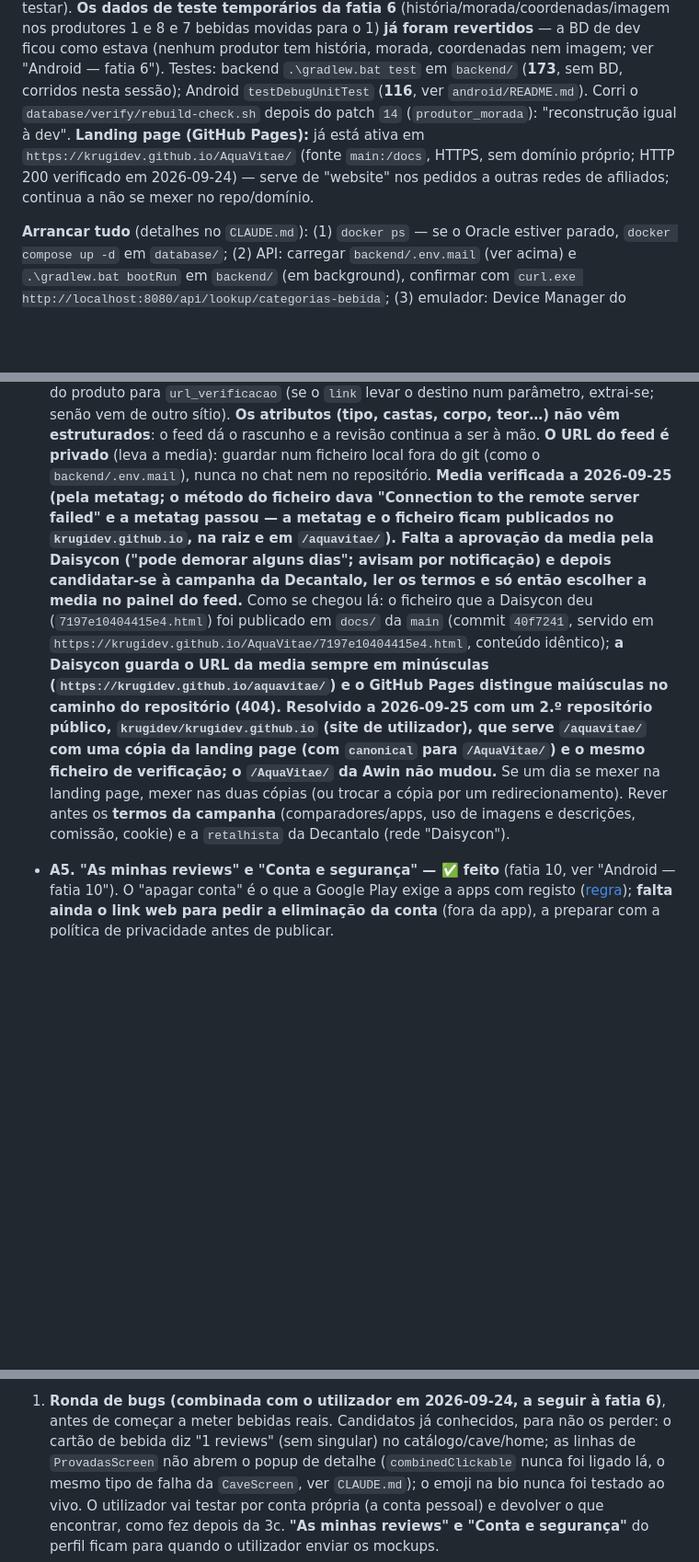
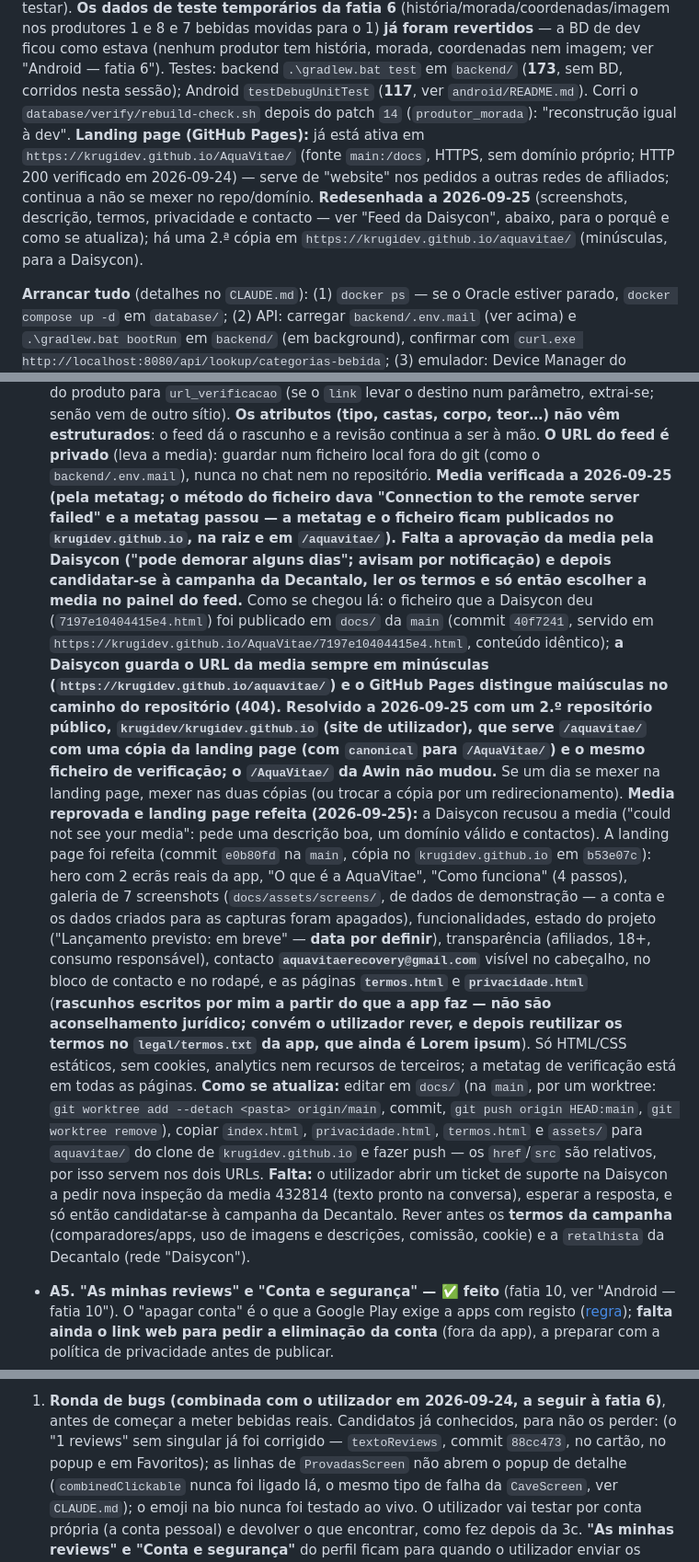
Before and after one commit to krugidev/AquaVitae, a Markdown page: PLANO.md, 3 parts joined by grey strips. Shown at 92% size. GitHub-like rendering; blank space fills up the shorter version.

```diff
--- a/PLANO.md
+++ b/PLANO.md
@@ -65,10 +65,10 @@ contínuo; termos repostos a `NULL` no fim desta sessão, e o papel `Utilizador`
 da fatia 6** (história/morada/coordenadas/imagem nos produtores 1 e 8 e 7 bebidas movidas para o 1) **já foram revertidos** — a
 BD de dev ficou como estava (nenhum produtor tem história, morada, coordenadas nem imagem; ver "Android — fatia 6"). Testes:
 backend `.\gradlew.bat test` em `backend/` (**173**, sem BD, corridos nesta sessão); Android
-`testDebugUnitTest` (**116**, ver `android/README.md`). Corri o
+`testDebugUnitTest` (**117**, ver `android/README.md`). Corri o
 `database/verify/rebuild-check.sh` depois do patch `14` (`produtor_morada`): "reconstrução igual à dev". **Landing page (GitHub
 Pages):** já está ativa em `https://krugidev.github.io/AquaVitae/` (fonte `main:/docs`, HTTPS, sem domínio próprio; HTTP 200
-verificado em 2026-09-24) — serve de "website" nos pedidos a outras redes de afiliados; continua a não se mexer no repo/domínio.
+verificado em 2026-09-24) — serve de "website" nos pedidos a outras redes de afiliados; continua a não se mexer no repo/domínio. **Redesenhada a 2026-09-25** (screenshots, descrição, termos, privacidade e contacto — ver "Feed da Daisycon", abaixo, para o porquê e como se atualiza); há uma 2.ª cópia em `https://krugidev.github.io/aquavitae/` (minúsculas, para a Daisycon).
 
 **Arrancar tudo** (detalhes no `CLAUDE.md`): (1) `docker ps` — se o Oracle estiver parado, `docker compose up -d` em `database/`;
 (2) API: carregar `backend/.env.mail` (ver acima) e `.\gradlew.bat bootRun` em `backend/` (em background), confirmar com
@@ -121,7 +121,14 @@ Campos habituais do feed (de páginas de terceiros, **confirmar no "Show example
 `price`/`in_stock`→`bebida_link_compra` (preço e `is_ativo`), `link`→`bebida_link_compra_url` (o de afiliado; **nunca se abre**), e o URL limpo da página do produto para
 `url_verificacao` (se o `link` levar o destino num parâmetro, extrai-se; senão vem de outro sítio). **Os atributos (tipo, castas, corpo, teor…) não vêm estruturados**: o feed
 dá o rascunho e a revisão continua a ser à mão. **O URL do feed é privado** (leva a media): guardar num ficheiro local fora do git (como o `backend/.env.mail`), nunca no chat nem
-no repositório. **Media verificada a 2026-09-25 (pela metatag; o método do ficheiro dava "Connection to the remote server failed" e a metatag passou — a metatag e o ficheiro ficam publicados no `krugidev.github.io`, na raiz e em `/aquavitae/`). Falta a aprovação da media pela Daisycon ("pode demorar alguns dias"; avisam por notificação) e depois candidatar-se à campanha da Decantalo, ler os termos e só então escolher a media no painel do feed.** Como se chegou lá:  o ficheiro que a Daisycon deu (`7197e10404415e4.html`) foi publicado em `docs/` da `main` (commit `40f7241`, servido em `https://krugidev.github.io/AquaVitae/7197e10404415e4.html`, conteúdo idêntico); **a Daisycon guarda o URL da media sempre em minúsculas (`https://krugidev.github.io/aquavitae/`) e o GitHub Pages distingue maiúsculas no caminho do repositório (404). Resolvido a 2026-09-25 com um 2.º repositório público, `krugidev/krugidev.github.io` (site de utilizador), que serve `/aquavitae/` com uma cópia da landing page (com `canonical` para `/AquaVitae/`) e o mesmo ficheiro de verificação; o `/AquaVitae/` da Awin não mudou.** Se um dia se mexer na landing page, mexer nas duas cópias (ou trocar a cópia por um redirecionamento). Rever antes os **termos da campanha** (comparadores/apps, uso de imagens e descrições, comissão, cookie) e a `retalhista` da Decantalo (rede "Daisycon").
+no repositório. **Media verificada a 2026-09-25 (pela metatag; o método do ficheiro dava "Connection to the remote server failed" e a metatag passou — a metatag e o ficheiro ficam publicados no `krugidev.github.io`, na raiz e em `/aquavitae/`). Falta a aprovação da media pela Daisycon ("pode demorar alguns dias"; avisam por notificação) e depois candidatar-se à campanha da Decantalo, ler os termos e só então escolher a media no painel do feed.** Como se chegou lá:  o ficheiro que a Daisycon deu (`7197e10404415e4.html`) foi publicado em `docs/` da `main` (commit `40f7241`, servido em `https://krugidev.github.io/AquaVitae/7197e10404415e4.html`, conteúdo idêntico); **a Daisycon guarda o URL da media sempre em minúsculas (`https://krugidev.github.io/aquavitae/`) e o GitHub Pages distingue maiúsculas no caminho do repositório (404). Resolvido a 2026-09-25 com um 2.º repositório público, `krugidev/krugidev.github.io` (site de utilizador), que serve `/aquavitae/` com uma cópia da landing page (com `canonical` para `/AquaVitae/`) e o mesmo ficheiro de verificação; o `/AquaVitae/` da Awin não mudou.** Se um dia se mexer na landing page, mexer nas duas cópias (ou trocar a cópia por um redirecionamento). **Media reprovada e landing page refeita (2026-09-25):** a Daisycon recusou a media ("could not see your media": pede uma descrição
+boa, um domínio válido e contactos). A landing page foi refeita (commit `e0b80fd` na `main`, cópia no `krugidev.github.io` em `b53e07c`): hero com 2 ecrãs reais da app, "O que é a AquaVitae", "Como funciona"
+(4 passos), galeria de 7 screenshots (`docs/assets/screens/`, de dados de demonstração — a conta e os dados criados para as capturas foram apagados), funcionalidades, estado do projeto
+("Lançamento previsto: em breve" — **data por definir**), transparência (afiliados, 18+, consumo responsável), contacto **`aquavitaerecovery@gmail.com`** visível no cabeçalho, no bloco de contacto e no rodapé, e as
+páginas **`termos.html`** e **`privacidade.html`** (**rascunhos escritos por mim a partir do que a app faz — não são aconselhamento jurídico; convém o utilizador rever, e depois reutilizar os termos no `legal/termos.txt` da app, que
+ainda é Lorem ipsum**). Só HTML/CSS estáticos, sem cookies, analytics nem recursos de terceiros; a metatag de verificação está em todas as páginas. **Como se atualiza:** editar em `docs/` (na `main`, por um worktree: `git worktree add --detach <pasta> origin/main`,
+commit, `git push origin HEAD:main`, `git worktree remove`), copiar `index.html`, `privacidade.html`, `termos.html` e `assets/` para `aquavitae/` do clone de `krugidev.github.io` e fazer push — os `href`/`src` são relativos, por isso servem nos dois URLs. **Falta:** o utilizador abrir um ticket
+de suporte na Daisycon a pedir nova inspeção da media 432814 (texto pronto na conversa), esperar a resposta, e só então candidatar-se à campanha da Decantalo. Rever antes os **termos da campanha** (comparadores/apps, uso de imagens e descrições, comissão, cookie) e a `retalhista` da Decantalo (rede "Daisycon").
 
 - **A5. "As minhas reviews" e "Conta e segurança" — ✅ feito** (fatia 10, ver "Android — fatia 10"). O "apagar conta" é o que a Google Play exige a apps com registo ([regra](https://support.google.com/googleplay/android-developer/answer/13327111?hl=en)); **falta ainda o link web para pedir a eliminação da conta** (fora da app), a preparar com a política de privacidade antes de publicar.
 - **A6. Pedido do utilizador (2026-09-25), ainda por fazer: melhorar o layout do painel web para algo mais intuitivo** (o utilizador guardou os detalhes para o prompt seguinte).
@@ -138,7 +145,7 @@ de cada bebida continua a ser nossa** (o feed da Daisycon/Awin só dá nome, EAN
 tracking) e proponho valores com a fonte, tu aprovas.
 
 1. **Ronda de bugs (combinada com o utilizador em 2026-09-24, a seguir à fatia 6)**, antes de começar a meter bebidas reais.
-   Candidatos já conhecidos, para não os perder: o cartão de bebida diz "1 reviews" (sem singular) no catálogo/cave/home;
+   Candidatos já conhecidos, para não os perder: (o "1 reviews" sem singular já foi corrigido — `textoReviews`, commit `88cc473`, no cartão, no popup e em Favoritos);
    as linhas de `ProvadasScreen` não abrem o popup de detalhe (`combinedClickable` nunca foi ligado lá, o mesmo tipo de
    falha da `CaveScreen`, ver `CLAUDE.md`); o emoji na bio nunca foi testado ao vivo. O
    utilizador vai testar por conta própria (a conta pessoal) e devolver o que encontrar, como fez depois da 3c.
```
Also changed, not shown: CLAUDE.md (+2 -2 lines), android/README.md (+2 -2 lines).
